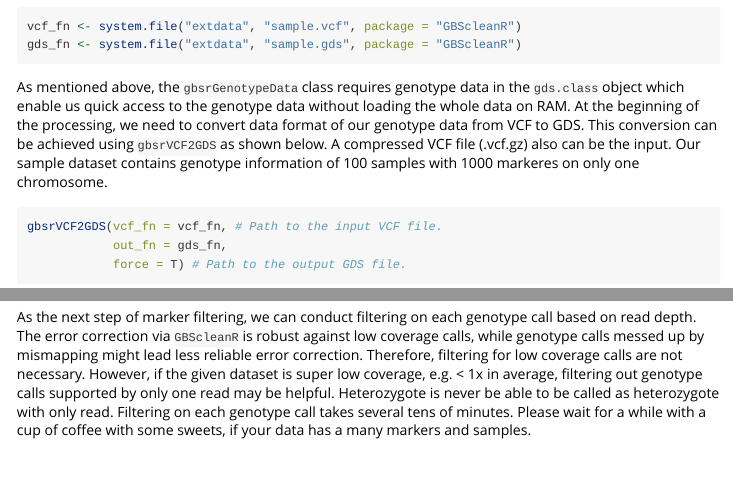
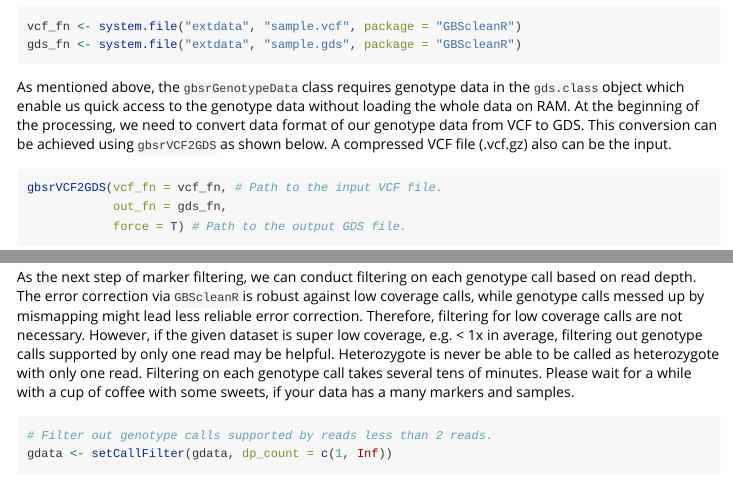
Before and after one commit to tomoyukif/GBScleanR, an R Markdown document (vignettes/ErrorCorrectionWithGBSR.rmd): the page in a window 1100 px wide, from 980 px down, and a second part further down, joined at a grey line. Rendered offline with R 4.5, knitr and Pandoc, with nearby package versions; some code elsewhere in the file could not run offline.

Commit message:
7th update for bioc

````diff
--- a/vignettes/ErrorCorrectionWithGBSR.rmd
+++ b/vignettes/ErrorCorrectionWithGBSR.rmd
@@ -69,7 +69,7 @@ gds_fn <- system.file("extdata", "sample.gds", package = "GBScleanR")
 ```
 
 
-As mentioned above, the `gbsrGenotypeData` class requires genotype data in the `gds.class` object which enable us quick access to the genotype data without loading the whole data on RAM. At the beginning of the processing, we need to convert data format of our genotype data from VCF to GDS. This conversion can be achieved using `gbsrVCF2GDS` as shown below. A compressed VCF file (.vcf.gz) also can be the input. Our sample dataset contains genotype information of 100 samples with 1000 markeres on only one chromosome.
+As mentioned above, the `gbsrGenotypeData` class requires genotype data in the `gds.class` object which enable us quick access to the genotype data without loading the whole data on RAM. At the beginning of the processing, we need to convert data format of our genotype data from VCF to GDS. This conversion can be achieved using `gbsrVCF2GDS` as shown below. A compressed VCF file (.vcf.gz) also can be the input.
 ```{r eval=FALSE}
 gbsrVCF2GDS(vcf_fn = vcf_fn, # Path to the input VCF file.
             out_fn = gds_fn,
@@ -141,8 +141,8 @@ gdata <- setScanFilter(gdata, missing = 0.9, het = 0.05, maf = 0.05)
 \
 
 
-As the next step of marker filtering, we can conduct filtering on each genotype call based on read depth. The error correction via `GBScleanR` is robust against low coverage calls, while genotype calls messed up by mismapping might lead less reliable error correction. Therefore, filtering for low coverage calls are not necessary. However, if the given dataset is super low coverage, e.g. < 1x in average, filtering out genotype calls supported by only one read may be helpful. Heterozygote is never be able to be called as heterozygote with only read. Filtering on each genotype call takes several tens of minutes. Please wait for a while with a cup of coffee with some sweets, if your data has a many markers and samples.
-```{r}
+As the next step of marker filtering, we can conduct filtering on each genotype call based on read depth. The error correction via `GBScleanR` is robust against low coverage calls, while genotype calls messed up by mismapping might lead less reliable error correction. Therefore, filtering for low coverage calls are not necessary. However, if the given dataset is super low coverage, e.g. < 1x in average, filtering out genotype calls supported by only one read may be helpful. Heterozygote is never be able to be called as heterozygote with only one read. Filtering on each genotype call takes several tens of minutes. Please wait for a while with a cup of coffee with some sweets, if your data has a many markers and samples.
+```{r eval = FALSE}
 # Filter out genotype calls supported by reads less than 2 reads.
 gdata <- setCallFilter(gdata, dp_count = c(1, Inf))
 ```
````
Also changed, not shown: R/Methods-GbsrGenotypeData.R (+3 -3 lines), inst/NEWS.md (+2 -0 lines), vignettes/BasicUsageOfGBSR.rmd (+1 -1 lines), 2 other files.
